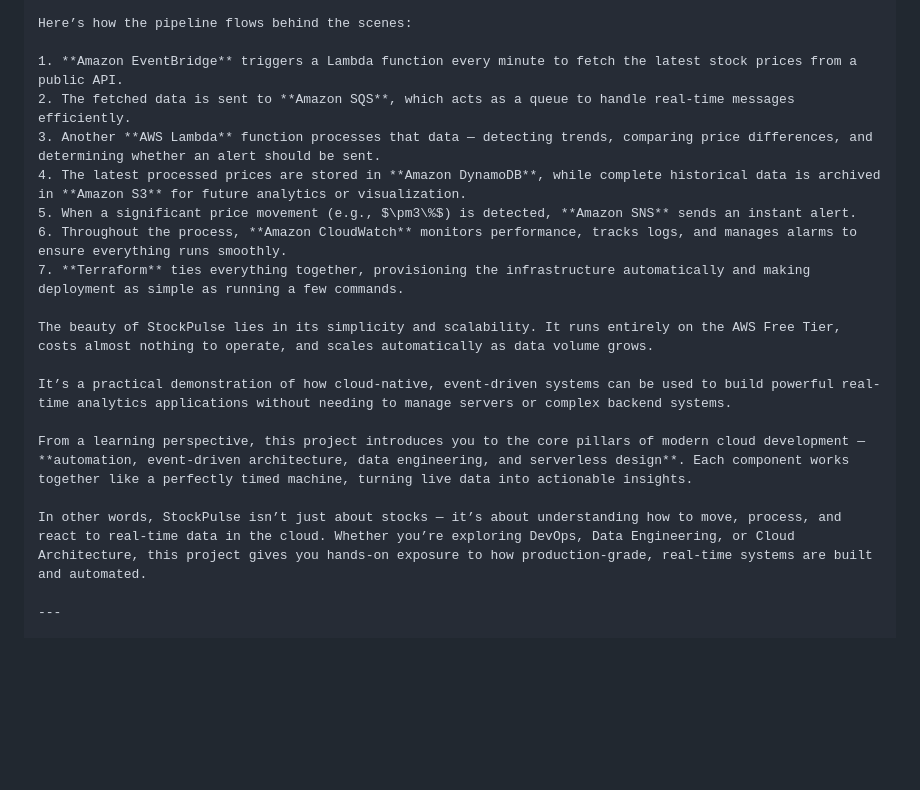
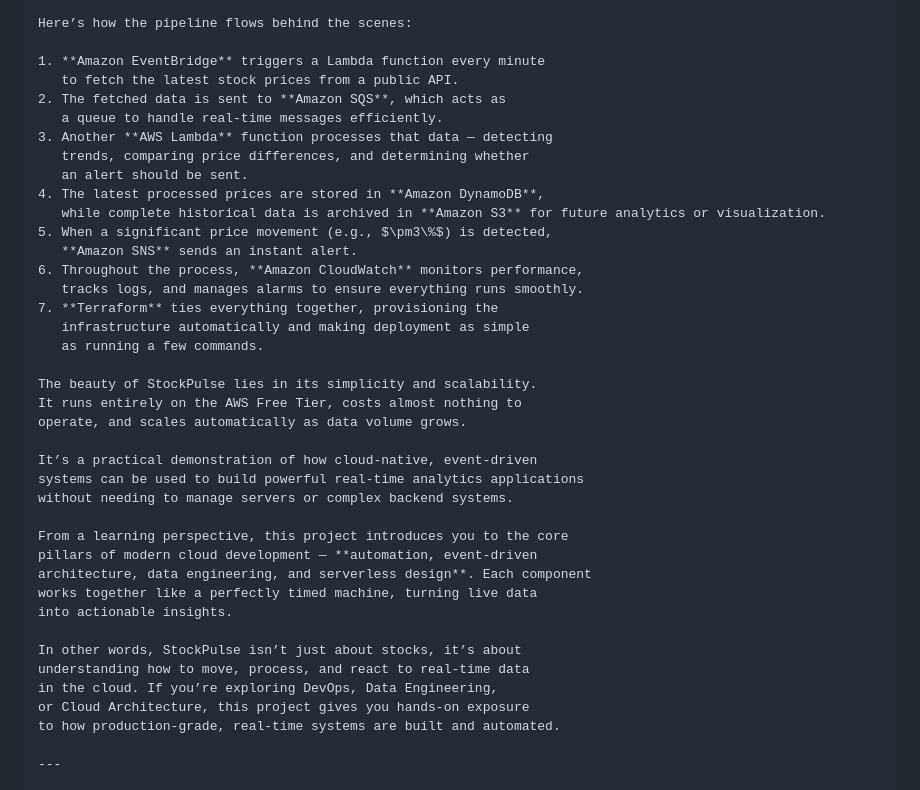
Before and after one commit to HashirMalik-Cloud/StockPulse-Real-Time-Stock-Data-Analytics-Pipeline, a Markdown page: README.md, the part around one of its changes. Rendered like a GitHub page; blank space fills up the shorter version.

```diff
--- a/README.md
+++ b/README.md
@@ -38,21 +38,42 @@ StockPulse is a production-ready, event-driven serverless data pipeline that con
 
 Here’s how the pipeline flows behind the scenes:
 
-1. **Amazon EventBridge** triggers a Lambda function every minute to fetch the latest stock prices from a public API.
-2. The fetched data is sent to **Amazon SQS**, which acts as a queue to handle real-time messages efficiently.
-3. Another **AWS Lambda** function processes that data — detecting trends, comparing price differences, and determining whether an alert should be sent.
-4. The latest processed prices are stored in **Amazon DynamoDB**, while complete historical data is archived in **Amazon S3** for future analytics or visualization.
-5. When a significant price movement (e.g., $\pm3\%$) is detected, **Amazon SNS** sends an instant alert.
-6. Throughout the process, **Amazon CloudWatch** monitors performance, tracks logs, and manages alarms to ensure everything runs smoothly.
-7. **Terraform** ties everything together, provisioning the infrastructure automatically and making deployment as simple as running a few commands.
+1. **Amazon EventBridge** triggers a Lambda function every minute
+   to fetch the latest stock prices from a public API.
+2. The fetched data is sent to **Amazon SQS**, which acts as
+   a queue to handle real-time messages efficiently.
+3. Another **AWS Lambda** function processes that data — detecting
+   trends, comparing price differences, and determining whether
+   an alert should be sent.
+4. The latest processed prices are stored in **Amazon DynamoDB**,
+   while complete historical data is archived in **Amazon S3** for future analytics or visualization.
+5. When a significant price movement (e.g., $\pm3\%$) is detected,
+   **Amazon SNS** sends an instant alert.
+6. Throughout the process, **Amazon CloudWatch** monitors performance,
+   tracks logs, and manages alarms to ensure everything runs smoothly.
+7. **Terraform** ties everything together, provisioning the
+   infrastructure automatically and making deployment as simple
+   as running a few commands.
 
-The beauty of StockPulse lies in its simplicity and scalability. It runs entirely on the AWS Free Tier, costs almost nothing to operate, and scales automatically as data volume grows.
+The beauty of StockPulse lies in its simplicity and scalability.
+It runs entirely on the AWS Free Tier, costs almost nothing to
+operate, and scales automatically as data volume grows.
 
-It’s a practical demonstration of how cloud-native, event-driven systems can be used to build powerful real-time analytics applications without needing to manage servers or complex backend systems.
+It’s a practical demonstration of how cloud-native, event-driven
+systems can be used to build powerful real-time analytics applications
+without needing to manage servers or complex backend systems.
 
-From a learning perspective, this project introduces you to the core pillars of modern cloud development — **automation, event-driven architecture, data engineering, and serverless design**. Each component works together like a perfectly timed machine, turning live data into actionable insights.
+From a learning perspective, this project introduces you to the core
+pillars of modern cloud development — **automation, event-driven
+architecture, data engineering, and serverless design**. Each component
+works together like a perfectly timed machine, turning live data
+into actionable insights.
 
-In other words, StockPulse isn’t just about stocks — it’s about understanding how to move, process, and react to real-time data in the cloud. Whether you’re exploring DevOps, Data Engineering, or Cloud Architecture, this project gives you hands-on exposure to how production-grade, real-time systems are built and automated.
+In other words, StockPulse isn’t just about stocks, it’s about
+understanding how to move, process, and react to real-time data
+in the cloud. If you’re exploring DevOps, Data Engineering,
+or Cloud Architecture, this project gives you hands-on exposure
+to how production-grade, real-time systems are built and automated.
 
 ---
 
```
Also changed, not shown: other parts of README.md (+23 -6 lines).
